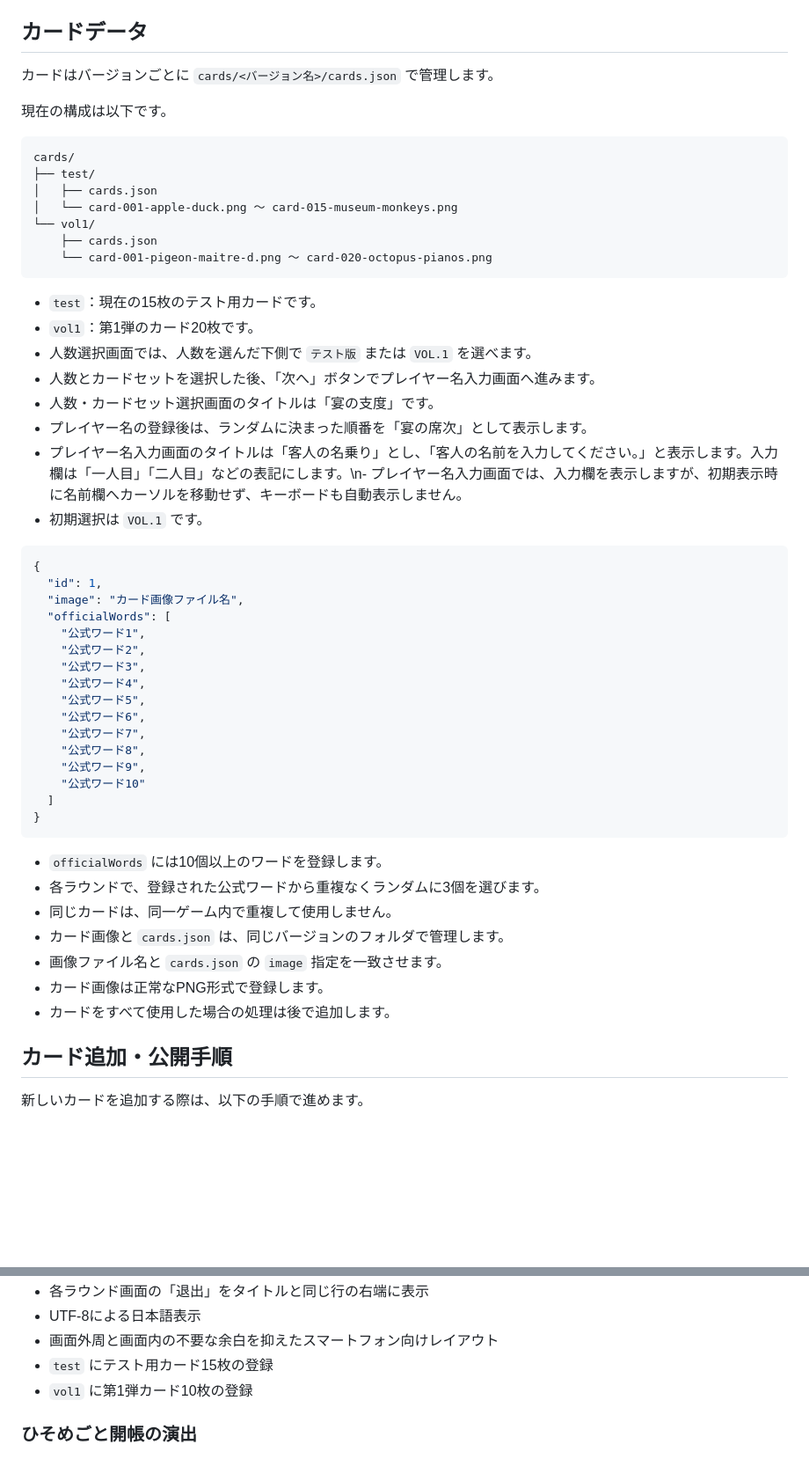
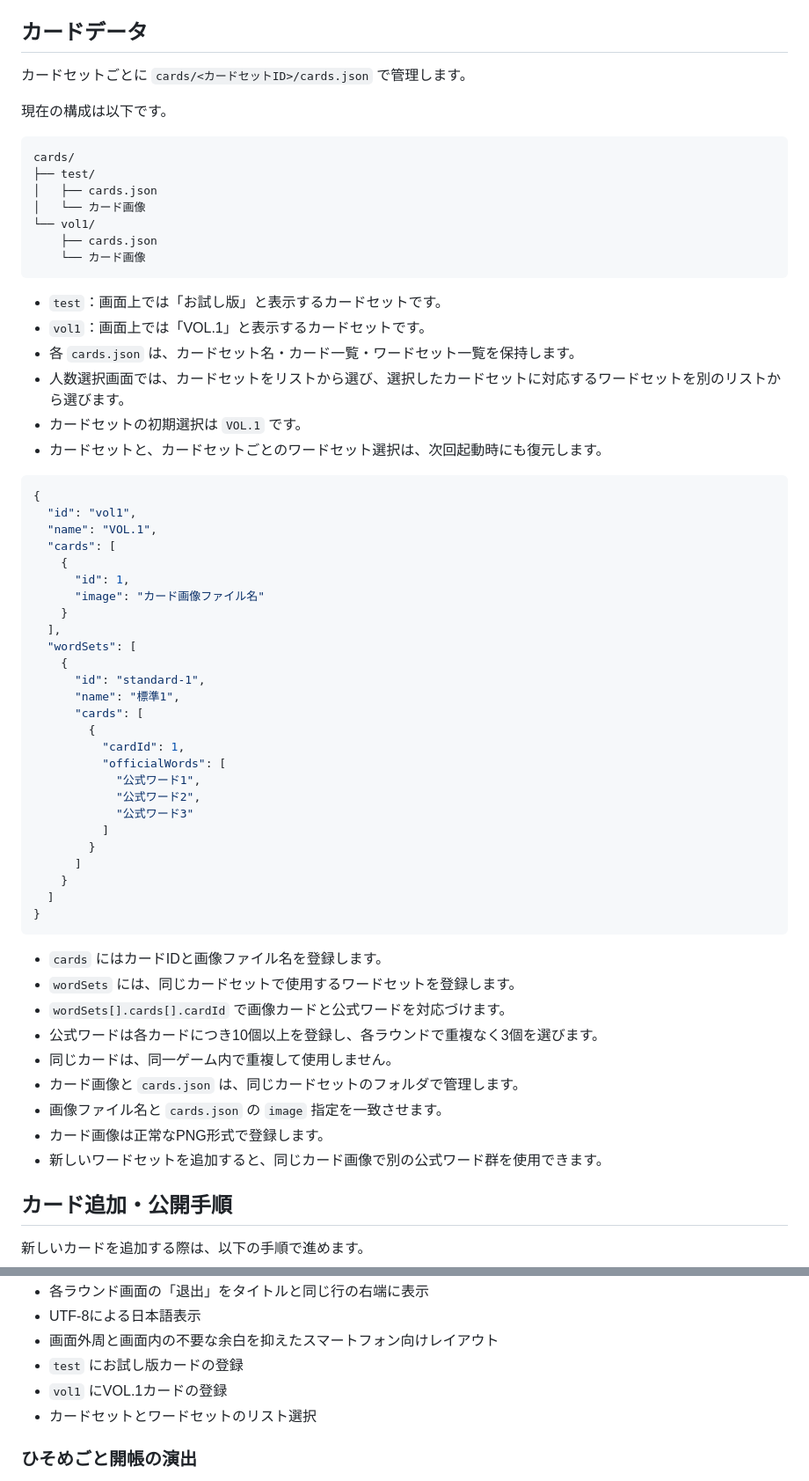
Before and after one commit to syorakusai/board-game, a Markdown page: README.md, 2 parts joined by grey strips. Shown at 88% size. Rendered like a GitHub page; blank space fills up the shorter version.

Commit message:
カードセットとワードセットの選択を追加

````diff
--- a/README.md
+++ b/README.md
@@ -149,7 +149,7 @@ NGの例は、発想が面白くないからではありません。カードゲ
 
 ## カードデータ
 
-カードはバージョンごとに `cards/<バージョン名>/cards.json` で管理します。
+カードセットごとに `cards/<カードセットID>/cards.json` で管理します。
 
 現在の構成は以下です。
 
@@ -157,48 +157,57 @@ NGの例は、発想が面白くないからではありません。カードゲ
 cards/
 ├── test/
 │   ├── cards.json
-│   └── card-001-apple-duck.png ～ card-015-museum-monkeys.png
+│   └── カード画像
 └── vol1/
     ├── cards.json
-    └── card-001-pigeon-maitre-d.png ～ card-020-octopus-pianos.png
+    └── カード画像
 ```
 
-- `test`：現在の15枚のテスト用カードです。
-- `vol1`：第1弾のカード20枚です。
-- 人数選択画面では、人数を選んだ下側で `テスト版` または `VOL.1` を選べます。
-- 人数とカードセットを選択した後、「次へ」ボタンでプレイヤー名入力画面へ進みます。
-- 人数・カードセット選択画面のタイトルは「宴の支度」です。
-- プレイヤー名の登録後は、ランダムに決まった順番を「宴の席次」として表示します。
-- プレイヤー名入力画面のタイトルは「客人の名乗り」とし、「客人の名前を入力してください。」と表示します。入力欄は「一人目」「二人目」などの表記にします。\n- プレイヤー名入力画面では、入力欄を表示しますが、初期表示時に名前欄へカーソルを移動せず、キーボードも自動表示しません。
-- 初期選択は `VOL.1` です。
+- `test`：画面上では「お試し版」と表示するカードセットです。
+- `vol1`：画面上では「VOL.1」と表示するカードセットです。
+- 各 `cards.json` は、カードセット名・カード一覧・ワードセット一覧を保持します。
+- 人数選択画面では、カードセットをリストから選び、選択したカードセットに対応するワードセットを別のリストから選びます。
+- カードセットの初期選択は `VOL.1` です。
+- カードセットと、カードセットごとのワードセット選択は、次回起動時にも復元します。
 
 ```json
 {
-  "id": 1,
-  "image": "カード画像ファイル名",
-  "officialWords": [
-    "公式ワード1",
-    "公式ワード2",
-    "公式ワード3",
-    "公式ワード4",
-    "公式ワード5",
-    "公式ワード6",
-    "公式ワード7",
-    "公式ワード8",
-    "公式ワード9",
-    "公式ワード10"
+  "id": "vol1",
+  "name": "VOL.1",
+  "cards": [
+    {
+      "id": 1,
+      "image": "カード画像ファイル名"
+    }
+  ],
+  "wordSets": [
+    {
+      "id": "standard-1",
+      "name": "標準1",
+      "cards": [
+        {
+          "cardId": 1,
+          "officialWords": [
+            "公式ワード1",
+            "公式ワード2",
+            "公式ワード3"
+          ]
+        }
+      ]
+    }
   ]
 }
 ```
 
-- `officialWords` には10個以上のワードを登録します。
-- 各ラウンドで、登録された公式ワードから重複なくランダムに3個を選びます。
+- `cards` にはカードIDと画像ファイル名を登録します。
+- `wordSets` には、同じカードセットで使用するワードセットを登録します。
+- `wordSets[].cards[].cardId` で画像カードと公式ワードを対応づけます。
+- 公式ワードは各カードにつき10個以上を登録し、各ラウンドで重複なく3個を選びます。
 - 同じカードは、同一ゲーム内で重複して使用しません。
-- カード画像と `cards.json` は、同じバージョンのフォルダで管理します。
+- カード画像と `cards.json` は、同じカードセットのフォルダで管理します。
 - 画像ファイル名と `cards.json` の `image` 指定を一致させます。
 - カード画像は正常なPNG形式で登録します。
-- カードをすべて使用した場合の処理は後で追加します。
-
+- 新しいワードセットを追加すると、同じカード画像で別の公式ワード群を使用できます。
 
 ## カード追加・公開手順
 
@@ -262,8 +272,9 @@ cards/
 - 各ラウンド画面の「退出」をタイトルと同じ行の右端に表示
 - UTF-8による日本語表示
 - 画面外周と画面内の不要な余白を抑えたスマートフォン向けレイアウト
-- `test` にテスト用カード15枚の登録
-- `vol1` に第1弾カード10枚の登録
+- `test` にお試し版カードの登録
+- `vol1` にVOL.1カードの登録
+- カードセットとワードセットのリスト選択
 
 ### ひそめごと開帳の演出
 
````
Also changed, not shown: other parts of README.md (+1 -0 lines).
